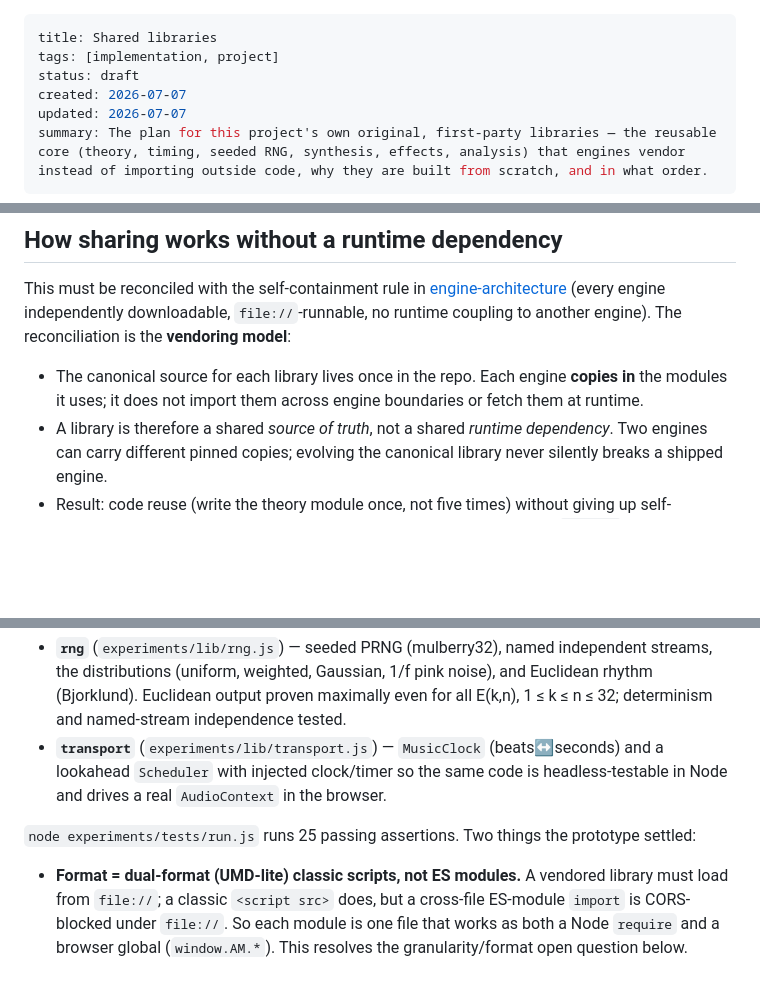
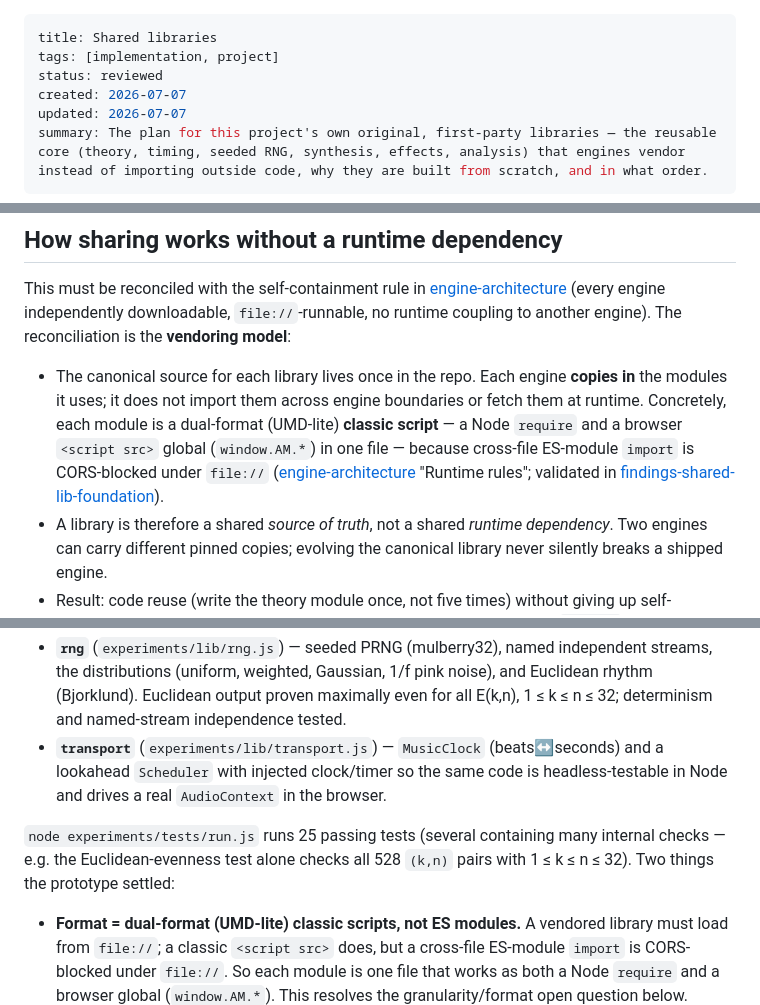
Before and after one commit to tkgally/algorithmic-music, a Markdown page: wiki/shared-libraries.md, 3 parts joined by grey strips. GitHub-like rendering; blank space fills up the shorter version.

```diff
--- a/wiki/shared-libraries.md
+++ b/wiki/shared-libraries.md
@@ -1,7 +1,7 @@
 ---
 title: Shared libraries
 tags: [implementation, project]
-status: draft
+status: reviewed
 created: 2026-07-07
 updated: 2026-07-07
 summary: The plan for this project's own original, first-party libraries — the reusable core (theory, timing, seeded RNG, synthesis, effects, analysis) that engines vendor instead of importing outside code, why they are built from scratch, and in what order.
@@ -26,7 +26,7 @@ The one line to hold carefully: **original code, not original ideas.** Reusing a
 
 This must be reconciled with the self-containment rule in [engine-architecture](engine-architecture.md) (every engine independently downloadable, `file://`-runnable, no runtime coupling to another engine). The reconciliation is the **vendoring model**:
 
-- The canonical source for each library lives once in the repo. Each engine **copies in** the modules it uses; it does not import them across engine boundaries or fetch them at runtime.
+- The canonical source for each library lives once in the repo. Each engine **copies in** the modules it uses; it does not import them across engine boundaries or fetch them at runtime. Concretely, each module is a dual-format (UMD-lite) **classic script** — a Node `require` and a browser `<script src>` global (`window.AM.*`) in one file — because cross-file ES-module `import` is CORS-blocked under `file://` ([engine-architecture](engine-architecture.md) "Runtime rules"; validated in [findings-shared-lib-foundation](findings-shared-lib-foundation.md)).
 - A library is therefore a shared *source of truth*, not a shared *runtime dependency*. Two engines can carry different pinned copies; evolving the canonical library never silently breaks a shipped engine.
 - Result: code reuse (write the theory module once, not five times) without giving up self-containment (each engine is still a self-contained folder that runs from `file://`).
 
@@ -73,7 +73,7 @@ The two cheapest foundation modules are prototyped and validated headless in `ex
 - **`rng`** (`experiments/lib/rng.js`) — seeded PRNG (mulberry32), named independent streams, the distributions (uniform, weighted, Gaussian, 1/f pink noise), and Euclidean rhythm (Bjorklund). Euclidean output proven maximally even for all E(k,n), 1 ≤ k ≤ n ≤ 32; determinism and named-stream independence tested.
 - **`transport`** (`experiments/lib/transport.js`) — `MusicClock` (beats↔seconds) and a lookahead `Scheduler` with injected clock/timer so the same code is headless-testable in Node and drives a real `AudioContext` in the browser.
 
-`node experiments/tests/run.js` runs 25 passing assertions. Two things the prototype settled:
+`node experiments/tests/run.js` runs 25 passing tests (several containing many internal checks — e.g. the Euclidean-evenness test alone checks all 528 `(k,n)` pairs with 1 ≤ k ≤ n ≤ 32). Two things the prototype settled:
 
 - **Format = dual-format (UMD-lite) classic scripts, not ES modules.** A vendored library must load from `file://`; a classic `<script src>` does, but a cross-file ES-module `import` is CORS-blocked under `file://`. So each module is one file that works as both a Node `require` and a browser global (`window.AM.*`). This resolves the granularity/format open question below.
 - **Injected dependencies** (pass the `AudioContext`/timing source in; no globals) is the standing pattern for the Web-Audio libraries, and is what makes them testable.
```
Also changed, not shown: wiki/findings-shared-lib-foundation.md (+1 -1 lines), wiki/improvement-loop.md (+3 -3 lines).
